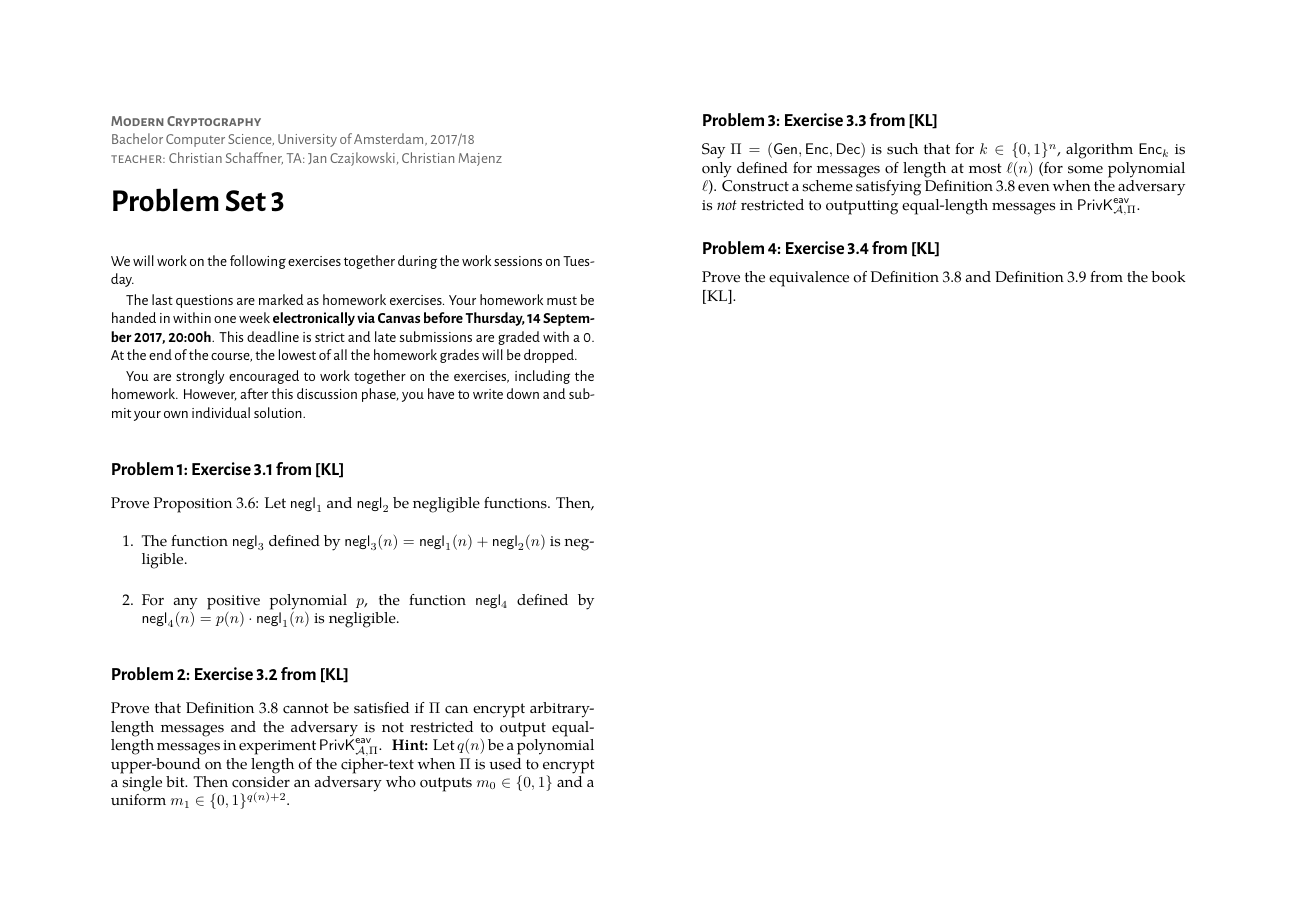
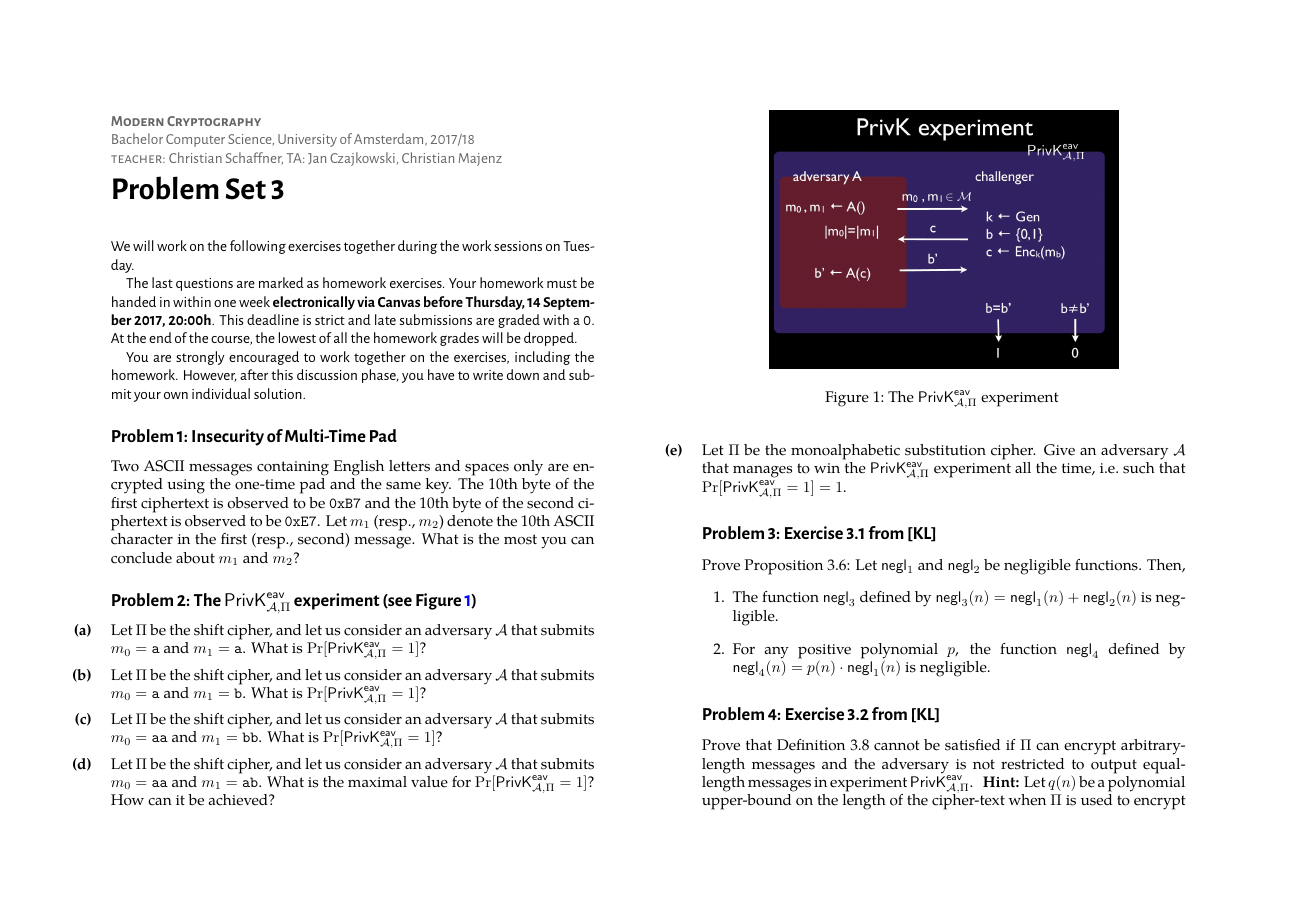
Before and after one commit to cschaffner/ModernCryptographyCourse, a LaTeX document (problems/03-problems.tex): the whole page before the commit and page 1 of 2 after it. The pictures show the PDF file problems/03-problems.pdf that the author committed with the source.

Commit message:
various changes in 2 and 3

```diff
--- a/problems/03-problems.tex
+++ b/problems/03-problems.tex
@@ -27,6 +28,39 @@ The last questions are marked as homework exercises.
 Your homework must be handed in within one week \textbf{electronically via Canvas before \deadline}. This deadline is strict and late submissions are graded with a 0. At the end of the course, the lowest of all the homework grades will be dropped.
 
 You are strongly encouraged to work together on the exercises, including the homework. However, after this discussion phase, you have to write down and submit your own individual solution. }
+
+\begin{exercise}[Insecurity of Multi-Time Pad]
+Two ASCII messages containing English letters and spaces only are encrypted using the one-time pad and the same key. The 10th byte of the first ciphertext is observed to be \texttt{0xB7} and the 10th byte of the second ciphertext is observed to be \texttt{0xE7}. Let $m_1$ (resp., $m_2$) denote the 10th ASCII character in the first (resp., second) message. What is the most you can conclude about $m_1$ and $m_2$?
+\end{exercise}
+
+\begin{figure}[h]
+\center
+\includegraphics[width=8cm]{PrivKexperiment.jpg}
+\caption{The $\PrivK^{\eav}_{\mathcal{A},\Pi}$ experiment \label{fig}}
+\end{figure}
+
+\begin{exercise}[The $\PrivK^{\eav}_{\mathcal{A},\Pi}$ experiment (see Figure~\ref{fig})]
+\begin{subex}
+Let $\Pi$ be the shift cipher, and let us consider an adversary $\mathcal{A}$ that submits $m_0 = \mathtt{a}$ and $m_1 = \mathtt{a}$. What is $\Pr[\PrivK^{\eav}_{\mathcal{A},\Pi}=1]$?
+\end{subex}
+
+\begin{subex}
+Let $\Pi$ be the shift cipher, and let us consider an adversary $\mathcal{A}$ that submits $m_0 = \mathtt{a}$ and $m_1 = \mathtt{b}$. What is $\Pr[\PrivK^{\eav}_{\mathcal{A},\Pi}=1]$?
+\end{subex}
+
+\begin{subex}
+Let $\Pi$ be the shift cipher, and let us consider an adversary $\mathcal{A}$ that submits $m_0 = \mathtt{aa}$ and $m_1 = \mathtt{bb}$. What is $\Pr[\PrivK^{\eav}_{\mathcal{A},\Pi}=1]$?
+\end{subex}
+
+\begin{subex}
+Let $\Pi$ be the shift cipher, and let us consider an adversary $\mathcal{A}$ that submits $m_0 = \mathtt{aa}$ and $m_1 = \mathtt{ab}$. What is the maximal value for $\Pr[\PrivK^{\eav}_{\mathcal{A},\Pi}=1]$? How can it be achieved?
+\end{subex}
+
+\begin{subex}
+Let $\Pi$ be the monoalphabetic substitution cipher. Give an adversary $\mathcal{A}$ that manages to win the $\PrivK^{\eav}_{\mathcal{A},\Pi}$ experiment all the time, i.e.\ such that $\Pr[\PrivK^{\eav}_{\mathcal{A},\Pi}=1] = 1$.
+\end{subex}
+\end{exercise}
+
 
 \begin{exercise}[Exercise~3.1 from  $\text{[KL]}$ ]
 Prove Proposition 3.6:
```
Also changed, not shown: problems/macros.tex (+2 -0 lines), problems/02-problems.pdf, problems/03-problems.pdf, problems/PrivKexperiment.jpg (added), problems/03-problems.tex (1 more changed lines).
